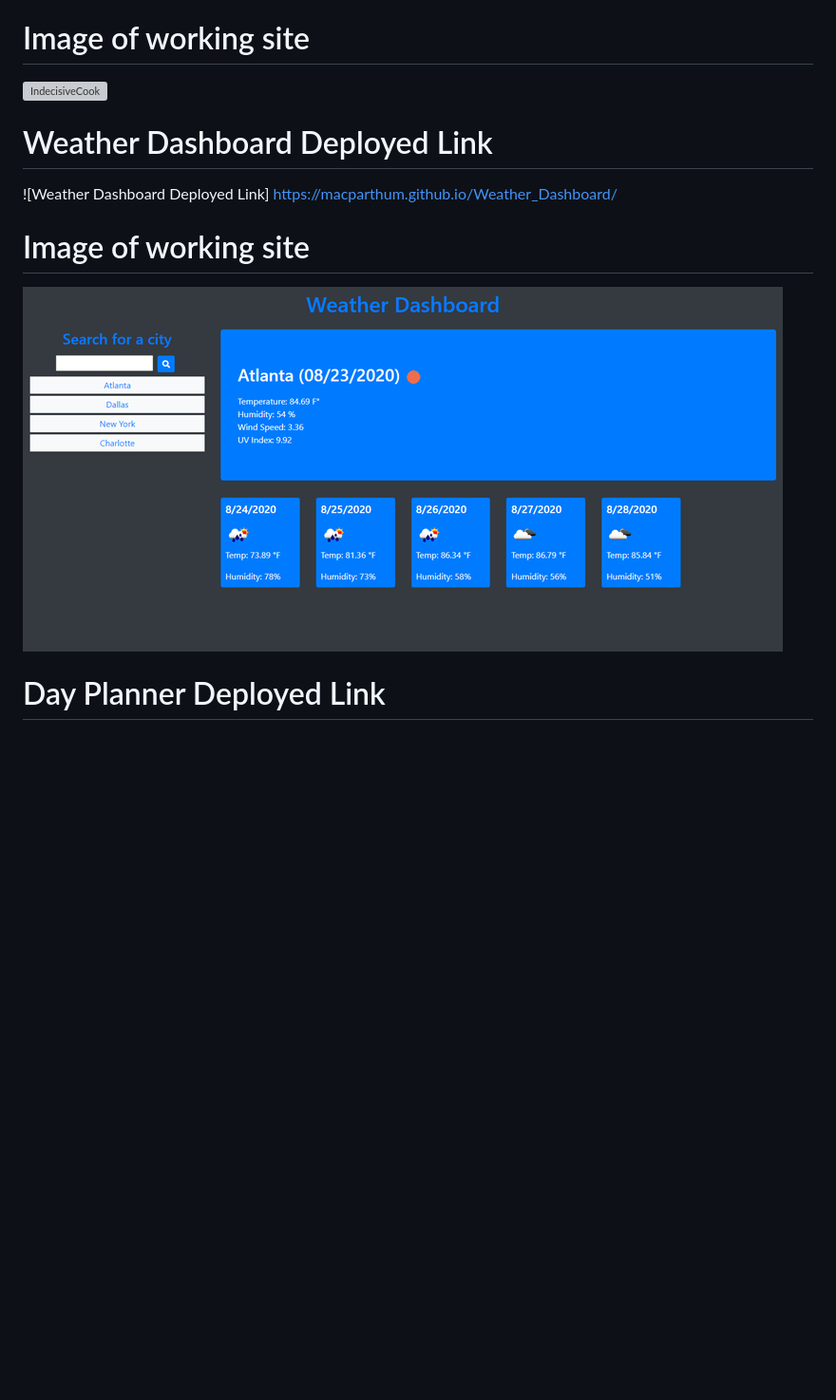
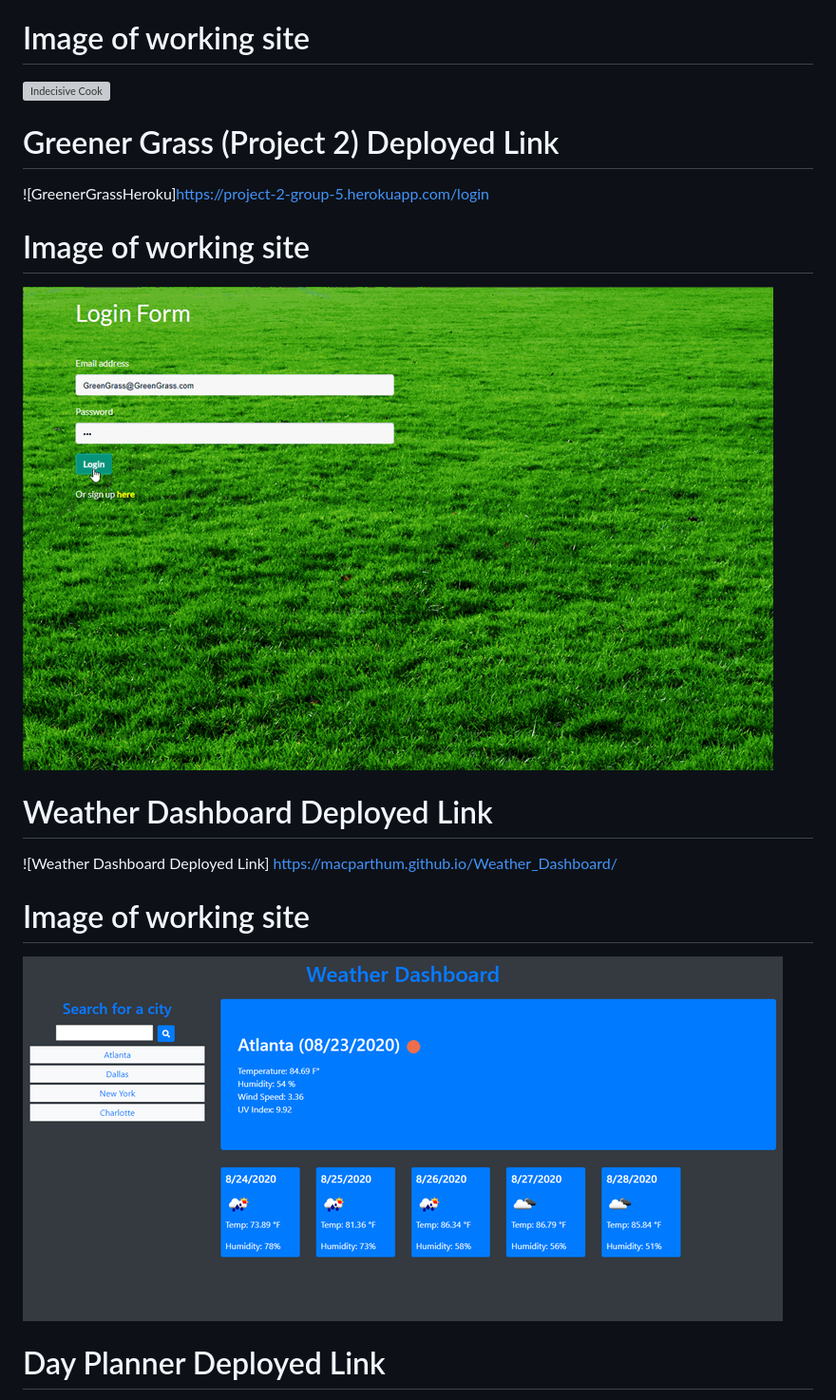
Before and after one commit to MacParthum/Responsive_Portfolio, a Markdown page: README.md, the part around the change printed below. Shown: that part at 95% size. Drawn GitHub-style; pictures changed too: assets/greenGrass.gif (added); blank space fills up the shorter version; grey boxes are pictures that could not be loaded.

Commit message:
added green grass links and image to readme

```diff
--- a/README.md
+++ b/README.md
@@ -7,7 +7,15 @@ A web responsive bio page made with bootstrap and a lotta love.  This page now i
 
 # Image of working site
 
-![IndecisiveCook](/assets/indecisive.gif)
+![Indecisive Cook](/assets/indecisive.gif)
+
+# Greener Grass (Project 2) Deployed Link
+
+![GreenerGrassHeroku]https://project-2-group-5.herokuapp.com/login
+
+# Image of working site
+
+![Greener Grass](/assets/greenGrass.gif)
 
 # Weather Dashboard Deployed Link
 
```
Also changed, not shown: other parts of README.md (+2 -2 lines).
